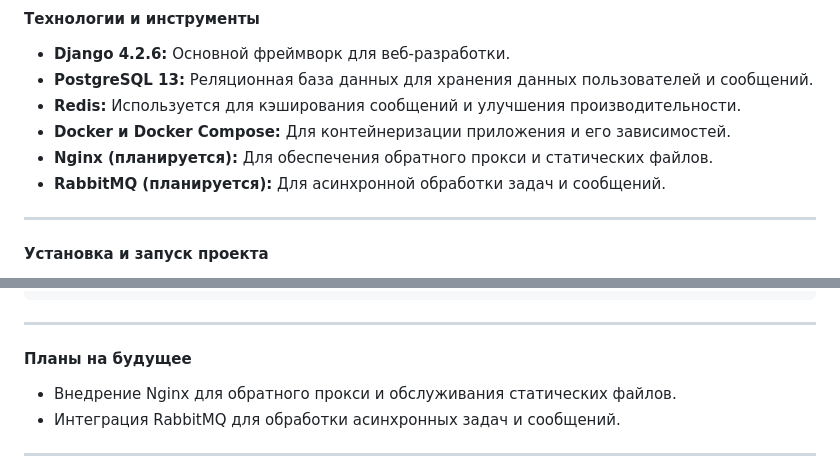
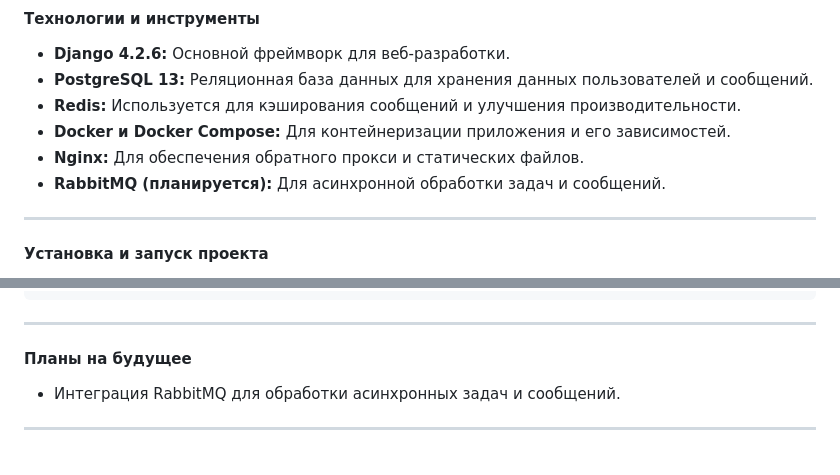
Before and after one commit to reader2k24/DevOps-Scalable-Messaging-Platform, a Markdown page: backend/README.md, 2 parts joined by grey strips. Rendered like a GitHub page.

Commit message:
Add Nginx

```diff
--- a/backend/README.md
+++ b/backend/README.md
@@ -35,7 +35,7 @@
 - **PostgreSQL 13:** Реляционная база данных для хранения данных пользователей и сообщений.
 - **Redis:** Используется для кэширования сообщений и улучшения производительности.
 - **Docker и Docker Compose:** Для контейнеризации приложения и его зависимостей.
-- **Nginx (планируется):** Для обеспечения обратного прокси и статических файлов.
+- **Nginx:** Для обеспечения обратного прокси и статических файлов.
 - **RabbitMQ (планируется):** Для асинхронной обработки задач и сообщений.
 
 ---
@@ -88,7 +88,6 @@ python manage.py test
 
 #### Планы на будущее
 
-- Внедрение Nginx для обратного прокси и обслуживания статических файлов.
 - Интеграция RabbitMQ для обработки асинхронных задач и сообщений.
 
 ---
```
